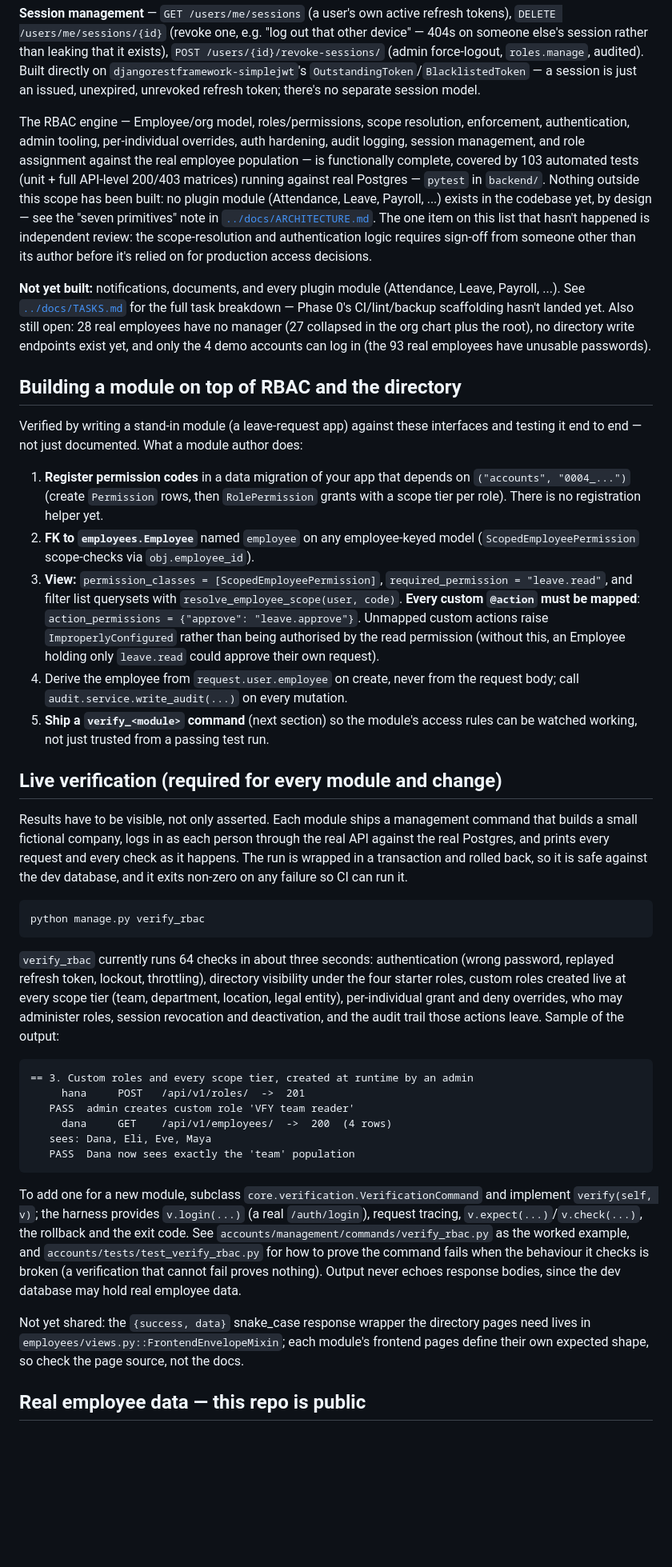
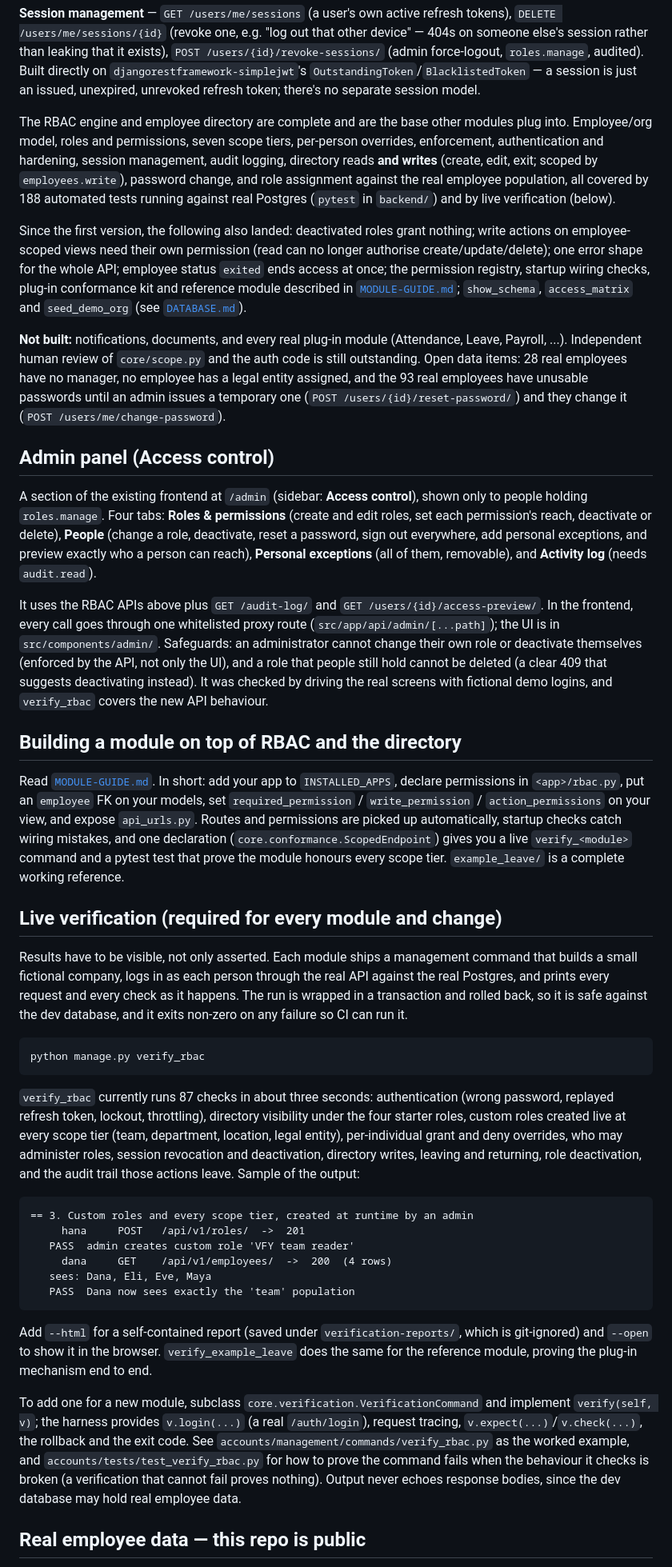
Before and after one commit to tejas-vetukuri/HRMS-4AT, a Markdown page: backend/README.md, the part around one of its changes. Shown at 80% size. Drawn GitHub-style; blank space fills up the shorter version.

````diff
--- a/backend/README.md
+++ b/backend/README.md
@@ -83,49 +83,44 @@ it exists), `POST /users/{id}/revoke-sessions/` (admin force-logout,
 `OutstandingToken`/`BlacklistedToken` — a session is just an issued,
 unexpired, unrevoked refresh token; there's no separate session model.
 
-The RBAC engine — Employee/org model, roles/permissions, scope resolution,
-enforcement, authentication, admin tooling, per-individual overrides, auth
-hardening, audit logging, session management, and role assignment against
-the real employee population — is functionally complete, covered by 103
-automated tests (unit + full API-level 200/403 matrices) running against
-real Postgres — `pytest` in `backend/`. Nothing outside this scope has been
-built: no plugin module (Attendance, Leave, Payroll, ...) exists in the
-codebase yet, by design — see the "seven primitives" note in
-[`../docs/ARCHITECTURE.md`](../docs/ARCHITECTURE.md). The one item on this
-list that hasn't happened is independent review: the scope-resolution and
-authentication logic requires sign-off from someone other than its author
-before it's relied on for production access decisions.
+The RBAC engine and employee directory are complete and are the base other modules
+plug into. Employee/org model, roles and permissions, seven scope tiers, per-person
+overrides, enforcement, authentication and hardening, session management, audit
+logging, directory reads **and writes** (create, edit, exit; scoped by
+`employees.write`), password change, and role assignment against the real employee
+population, all covered by 188 automated tests running against real Postgres
+(`pytest` in `backend/`) and by live verification (below).
 
-**Not yet built:** notifications, documents, and every plugin module
-(Attendance, Leave, Payroll, ...). See [`../docs/TASKS.md`](../docs/TASKS.md)
-for the full task breakdown — Phase 0's CI/lint/backup scaffolding hasn't
-landed yet. Also still open: 28 real employees have no manager (27 collapsed in the
-org chart plus the root), no directory write endpoints exist yet, and only the 4
-demo accounts can log in (the 93 real employees have unusable passwords).
+Since the first version, the following also landed: deactivated roles grant nothing;
+write actions on employee-scoped views need their own permission (read can no longer
+authorise create/update/delete); one error shape for the whole API; employee status
+`exited` ends access at once; the permission registry, startup wiring checks, plug-in
+conformance kit and reference module described in [`MODULE-GUIDE.md`](MODULE-GUIDE.md);
+`show_schema`, `access_matrix` and `seed_demo_org` (see [`DATABASE.md`](DATABASE.md)).
+
+**Not built:** notifications, documents, and every real plug-in module (Attendance,
+Leave, Payroll, ...). Independent human review of `core/scope.py` and the auth code is
+still outstanding. Open data items: 28 real employees have no manager, no employee has
+a legal entity assigned, and the 93 real employees have unusable passwords until an
+admin issues a temporary one (`POST /users/{id}/reset-password/`) and they change it
+(`POST /users/me/change-password`).
+
+## Admin panel (Access control)
+
+A section of the existing frontend at `/admin` (sidebar: **Access control**), shown only to people holding `roles.manage`. Four tabs: **Roles & permissions** (create and edit roles, set each permission's reach, deactivate or delete), **People** (change a role, deactivate, reset a password, sign out everywhere, add personal exceptions, and preview exactly who a person can reach), **Personal exceptions** (all of them, removable), and **Activity log** (needs `audit.read`).
+
+It uses the RBAC APIs above plus `GET /audit-log/` and `GET /users/{id}/access-preview/`. In the frontend, every call goes through one whitelisted proxy route (`src/app/api/admin/[...path]`); the UI is in `src/components/admin/`. Safeguards: an administrator cannot change their own role or deactivate themselves (enforced by the API, not only the UI), and a role that people still hold cannot be deleted (a clear 409 that suggests deactivating instead). It was checked by driving the real screens with fictional demo logins, and `verify_rbac` covers the new API behaviour.
 
 ## Building a module on top of RBAC and the directory
 
-Verified by writing a stand-in module (a leave-request app) against these
-interfaces and testing it end to end — not just documented. What a module
-author does:
-
-1. **Register permission codes** in a data migration of your app that
-   depends on `("accounts", "0004_...")` (create `Permission` rows, then
-   `RolePermission` grants with a scope tier per role). There is no
-   registration helper yet.
-2. **FK to `employees.Employee`** named `employee` on any employee-keyed model
-   (`ScopedEmployeePermission` scope-checks via `obj.employee_id`).
-3. **View:** `permission_classes = [ScopedEmployeePermission]`,
-   `required_permission = "leave.read"`, and filter list querysets with
-   `resolve_employee_scope(user, code)`. **Every custom `@action` must be
-   mapped**: `action_permissions = {"approve": "leave.approve"}`. Unmapped
-   custom actions raise `ImproperlyConfigured` rather than being authorised
-   by the read permission (without this, an Employee holding only
-   `leave.read` could approve their own request).
-4. Derive the employee from `request.user.employee` on create, never from the
-   request body; call `audit.service.write_audit(...)` on every mutation.
-5. **Ship a `verify_<module>` command** (next section) so the module's access
-   rules can be watched working, not just trusted from a passing test run.
+Read [`MODULE-GUIDE.md`](MODULE-GUIDE.md). In short: add your app to `INSTALLED_APPS`,
+declare permissions in `<app>/rbac.py`, put an `employee` FK on your models, set
+`required_permission` / `write_permission` / `action_permissions` on your view, and
+expose `api_urls.py`. Routes and permissions are picked up automatically, startup
+checks catch wiring mistakes, and one declaration
+(`core.conformance.ScopedEndpoint`) gives you a live `verify_<module>` command and a
+pytest test that prove the module honours every scope tier. `example_leave/` is a
+complete working reference.
 
 ## Live verification (required for every module and change)
 
@@ -139,12 +134,13 @@ against the dev database, and it exits non-zero on any failure so CI can run it.
 python manage.py verify_rbac
 ```
 
-`verify_rbac` currently runs 64 checks in about three seconds: authentication
+`verify_rbac` currently runs 87 checks in about three seconds: authentication
 (wrong password, replayed refresh token, lockout, throttling), directory
 visibility under the four starter roles, custom roles created live at every scope
 tier (team, department, location, legal entity), per-individual grant and deny
-overrides, who may administer roles, session revocation and deactivation, and the
-audit trail those actions leave. Sample of the output:
+overrides, who may administer roles, session revocation and deactivation,
+directory writes, leaving and returning, role deactivation, and the audit trail
+those actions leave. Sample of the output:
 
 ```
 == 3. Custom roles and every scope tier, created at runtime by an admin
@@ -155,6 +151,10 @@ audit trail those actions leave. Sample of the output:
    PASS  Dana now sees exactly the 'team' population
 ```
 
+Add `--html` for a self-contained report (saved under `verification-reports/`, which
+is git-ignored) and `--open` to show it in the browser. `verify_example_leave` does the
+same for the reference module, proving the plug-in mechanism end to end.
+
 To add one for a new module, subclass `core.verification.VerificationCommand`
 and implement `verify(self, v)`; the harness provides `v.login(...)` (a real
 `/auth/login`), request tracing, `v.expect(...)`/`v.check(...)`, the rollback and
@@ -163,11 +163,6 @@ example, and `accounts/tests/test_verify_rbac.py` for how to prove the command
 fails when the behaviour it checks is broken (a verification that cannot fail
 proves nothing). Output never echoes response bodies, since the dev database may
 hold real employee data.
-
-Not yet shared: the `{success, data}` snake_case response wrapper the
-directory pages need lives in `employees/views.py::FrontendEnvelopeMixin`;
-each module's frontend pages define their own expected shape, so check the
-page source, not the docs.
 
 ## Real employee data — this repo is public
 
````
Also changed, not shown: other parts of backend/README.md (+2 -2 lines), backend/DATABASE.md (added, +217 -0 lines), backend/MODULE-GUIDE.md (added, +128 -0 lines).
